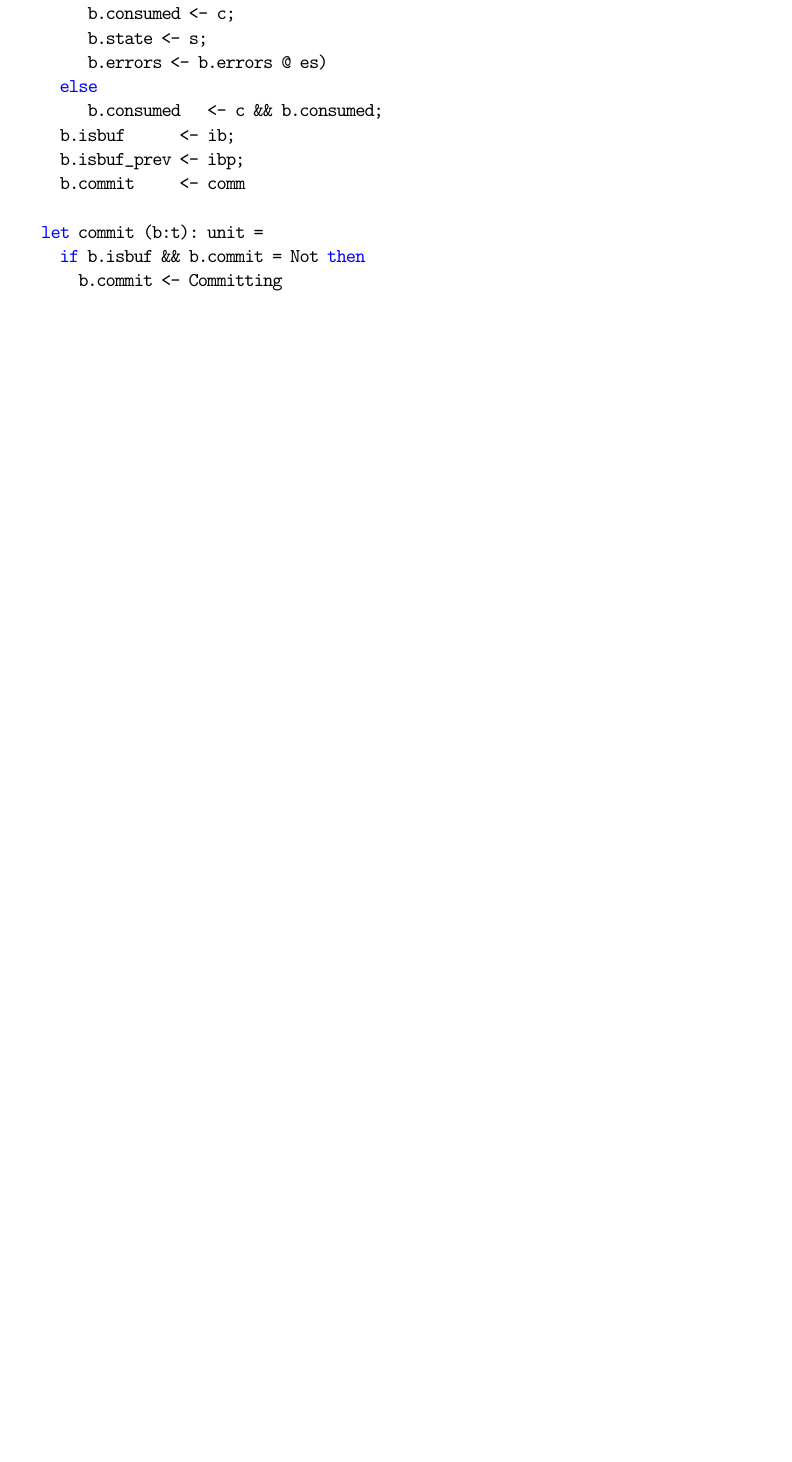
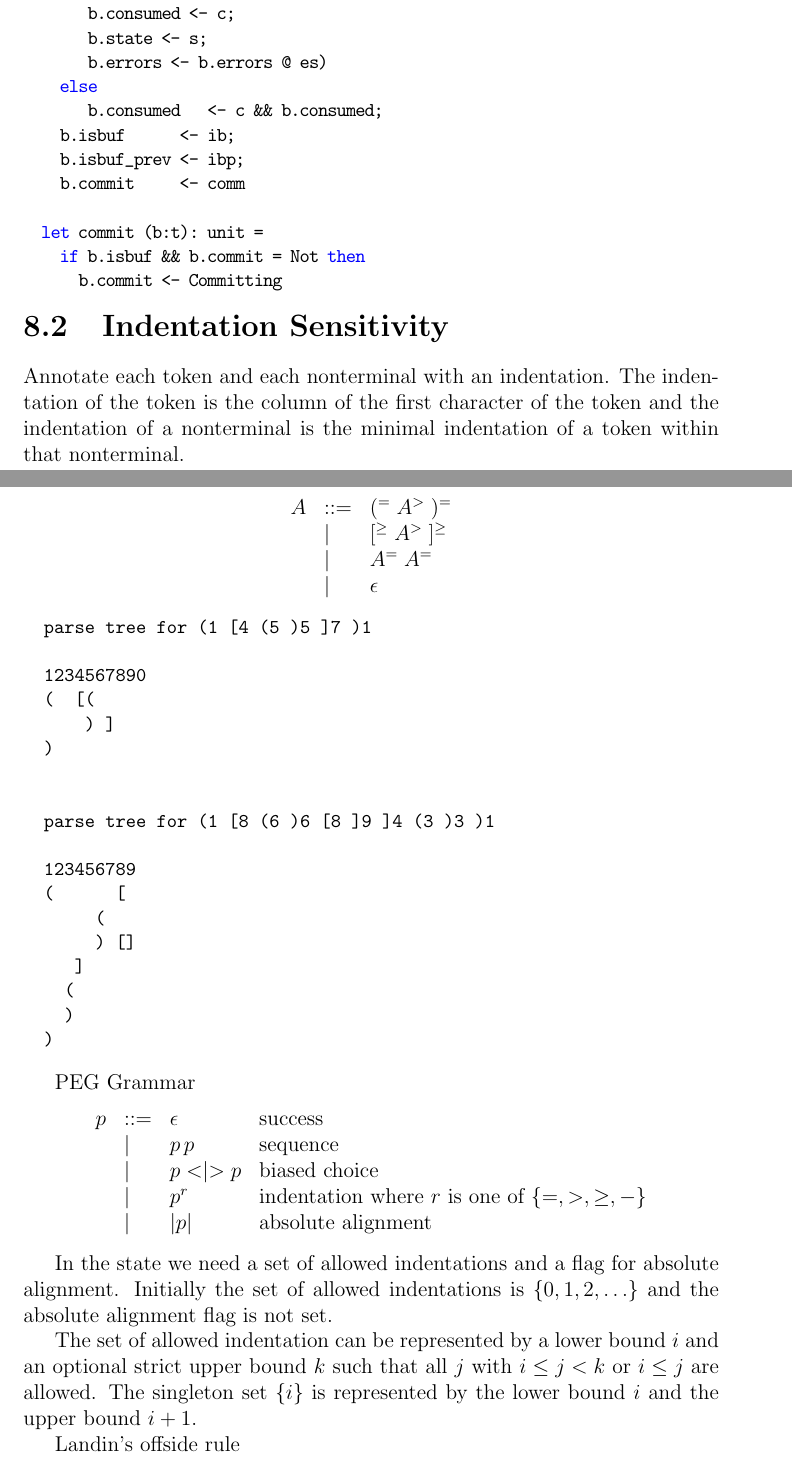
Before and after one commit to hbr/tex_alba_design, a LaTeX thesis (main_alba_design.tex, which reads parsing.tex): part of page 63 of 66 before the commit and two parts of pages 63 and 64 of 67 after it, the two joined at a grey line, cut so that both start at the same text, the shorter picture padded with empty space. Compiled offline with pdfLaTeX.

Commit message:
Added indentation sensitivity to chapter 'Parsing'
	modified:   parsing.tex

```diff
--- a/parsing.tex
+++ b/parsing.tex
@@ -636,4 +636,74 @@ are backtrackable.
 
 
 
+\section{Indentation Sensitivity}
 
+Annotate each token and each nonterminal with an indentation. The indentation
+of the token is the column of the first character of the token and the
+indentation of a nonterminal is the minimal indentation of a token within that
+nonterminal.
+
+$$
+\begin{array}{lll}
+  A &::=& (^= \;  A^> \; )^=
+  \\
+    &\mid& [^\ge \; A^> \; ]^\ge
+  \\
+    &\mid& A^= \; A^=
+  \\
+    &\mid& \epsilon
+\end{array}
+$$
+
+{\small
+\begin{verbatim}
+  parse tree for (1 [4 (5 )5 ]7 )1
+
+  1234567890
+  (  [(
+      ) ]
+  )
+
+
+  parse tree for (1 [8 (6 )6 [8 ]9 ]4 (3 )3 )1
+
+  123456789
+  (      [
+       (
+       ) []
+     ]
+    (
+    )
+  )
+\end{verbatim}
+}
+
+
+PEG Grammar
+$$
+\begin{array}{llll}
+  p &::=& \epsilon   &\text{success}
+  \\
+    &\mid& p \, p      &\text{sequence}
+  \\
+    &\mid& p <\mid> p  &\text{biased choice}
+  \\
+    &\mid& p^r         &\text{indentation where $r$ is one of }\{=,>,\ge,-\}
+  \\
+    &\mid& |p|         &\text{absolute alignment}
+\end{array}
+$$
+
+
+In the state we need a set of allowed indentations and a flag for absolute
+alignment. Initially the set of allowed indentations is $\{0,1,2, \ldots\}$
+and the absolute alignment flag is not set.
+
+The set of allowed indentation can be represented by a lower bound $i$ and an
+optional strict upper bound $k$ such that all $j$ with $i \le j < k$ or $i \le
+j$ are allowed. The singleton set $\{i\}$ is represented by the lower bound
+$i$ and the upper bound $i+1$.
+
+
+Landin's offside rule
+\begin{quote}
```
Also changed, not shown: parsing.tex (6 more changed lines).
